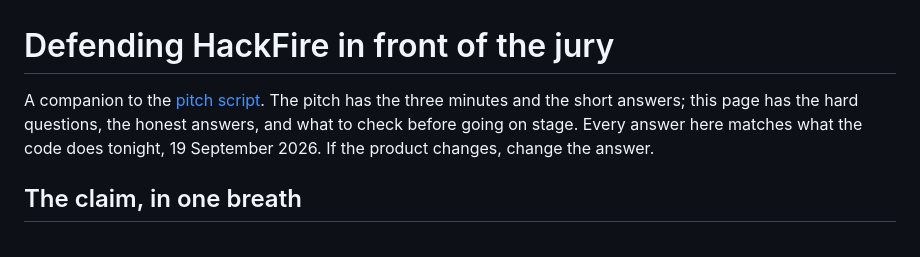
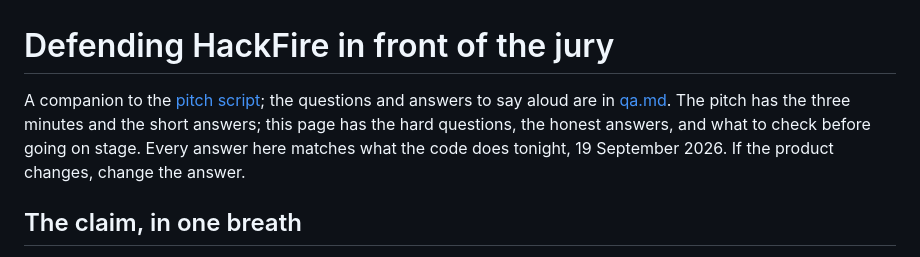
Before and after one commit to RogerTito455/hackfire, a Markdown page: docs/demo/defense.md, the part around the change. Drawn GitHub-style.

```diff
--- a/docs/demo/defense.md
+++ b/docs/demo/defense.md
@@ -1,6 +1,6 @@
 # Defending HackFire in front of the jury
 
-A companion to the [pitch script](pitch.md). The pitch has the three minutes and the short answers; this page has the hard questions, the honest answers, and what to check before going on stage. Every answer here matches what the code does tonight, 19 September 2026. If the product changes, change the answer.
+A companion to the [pitch script](pitch.md); the questions and answers to say aloud are in [qa.md](qa.md). The pitch has the three minutes and the short answers; this page has the hard questions, the honest answers, and what to check before going on stage. Every answer here matches what the code does tonight, 19 September 2026. If the product changes, change the answer.
 
 ## The claim, in one breath
 
```
Also changed, not shown: docs/README.md (+1 -0 lines), docs/demo/qa.md (added, +348 -0 lines).
